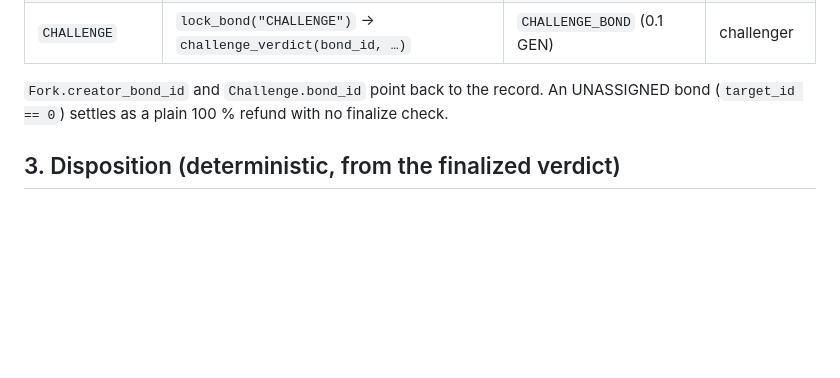
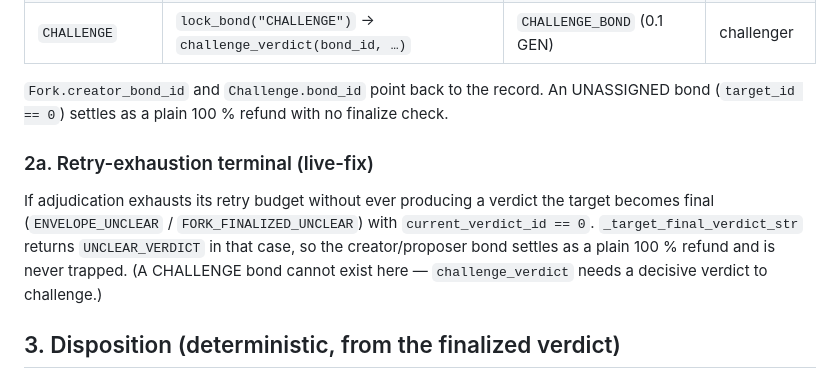
Before and after one commit to Chinny070/governance-fork, a Markdown page: docs/STAGE_9_GEN_BOND_ECONOMICS.md, the part around the change. Rendered like a GitHub page; blank space fills up the shorter version.

Commit message:
docs: note the retry-exhaustion terminal bond-refund fix in Stage 9 doc
Co-Authored-By: Claude Sonnet 5 <noreply@anthropic.com>

```diff
--- a/docs/STAGE_9_GEN_BOND_ECONOMICS.md
+++ b/docs/STAGE_9_GEN_BOND_ECONOMICS.md
@@ -63,6 +63,15 @@ Capture is therefore split into lock → consume:
 `Fork.creator_bond_id` and `Challenge.bond_id` point back to the record.
 An UNASSIGNED bond (`target_id == 0`) settles as a plain 100 % refund with
 no finalize check.
+
+### 2a. Retry-exhaustion terminal (live-fix)
+
+If adjudication exhausts its retry budget without ever producing a verdict
+the target becomes final (`ENVELOPE_UNCLEAR` / `FORK_FINALIZED_UNCLEAR`)
+with `current_verdict_id == 0`. `_target_final_verdict_str` returns
+`UNCLEAR_VERDICT` in that case, so the creator/proposer bond settles as a
+plain 100 % refund and is never trapped. (A CHALLENGE bond cannot exist
+here — `challenge_verdict` needs a decisive verdict to challenge.)
 
 ## 3. Disposition (deterministic, from the finalized verdict)
 
```
